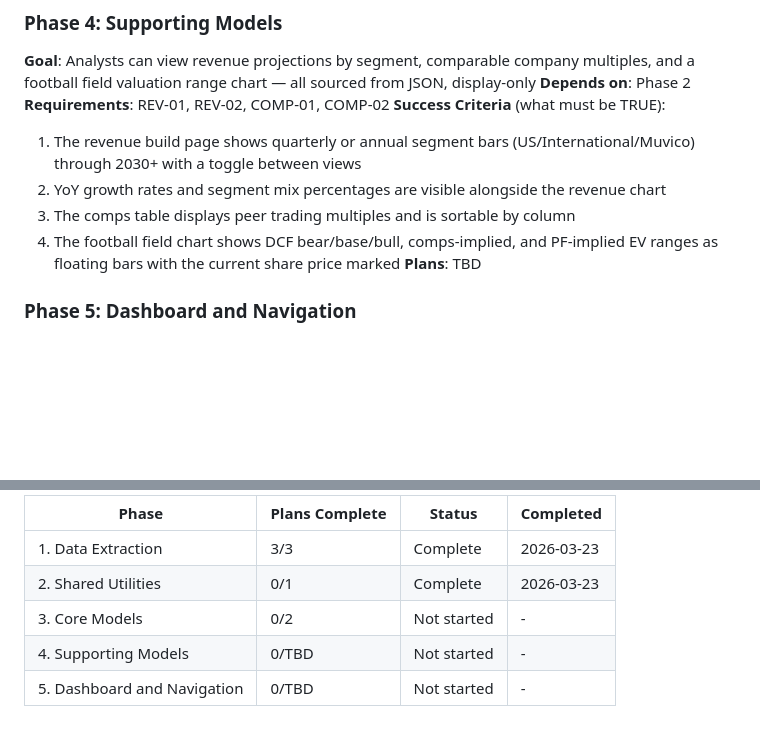
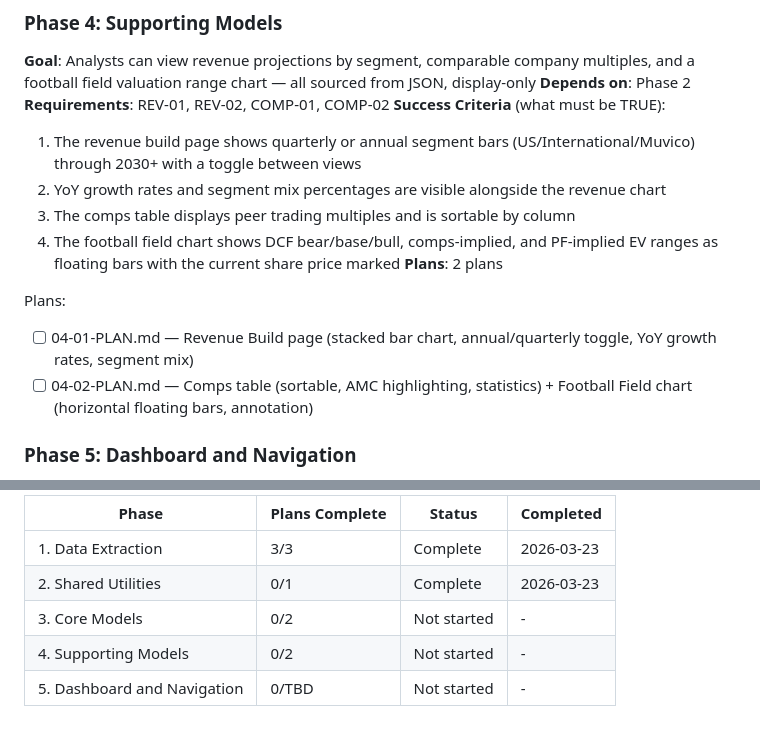
Before and after one commit to delton4/amc-debt-navigator, a Markdown page: .planning/ROADMAP.md, 2 parts joined by grey strips. Drawn GitHub-style; blank space fills up the shorter version.

Commit message:
docs(04-supporting-models): create phase plan

```diff
--- a/.planning/ROADMAP.md
+++ b/.planning/ROADMAP.md
@@ -75,7 +75,11 @@ Plans:
   2. YoY growth rates and segment mix percentages are visible alongside the revenue chart
   3. The comps table displays peer trading multiples and is sortable by column
   4. The football field chart shows DCF bear/base/bull, comps-implied, and PF-implied EV ranges as floating bars with the current share price marked
-**Plans**: TBD
+**Plans**: 2 plans
+
+Plans:
+- [ ] 04-01-PLAN.md — Revenue Build page (stacked bar chart, annual/quarterly toggle, YoY growth rates, segment mix)
+- [ ] 04-02-PLAN.md — Comps table (sortable, AMC highlighting, statistics) + Football Field chart (horizontal floating bars, annotation)
 
 ### Phase 5: Dashboard and Navigation
 **Goal**: The site opens to an executive dashboard summarizing all analytical outputs, and every page links to every other page through a persistent global navigation bar
@@ -99,5 +103,5 @@ Phases 1 and 2 are strictly sequential. Phases 3 and 4 can execute in parallel o
 | 1. Data Extraction | 3/3 | Complete    | 2026-03-23 |
 | 2. Shared Utilities | 0/1 | Complete    | 2026-03-23 |
 | 3. Core Models | 0/2 | Not started | - |
-| 4. Supporting Models | 0/TBD | Not started | - |
+| 4. Supporting Models | 0/2 | Not started | - |
 | 5. Dashboard and Navigation | 0/TBD | Not started | - |
```
Also changed, not shown: 2 other files.
